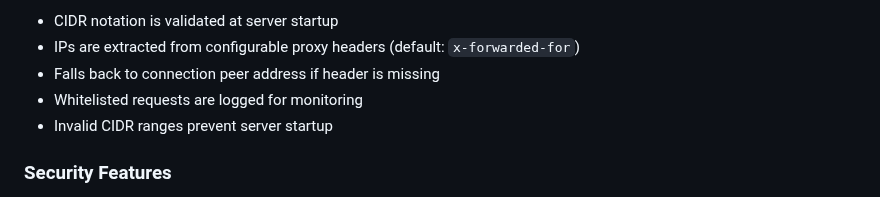
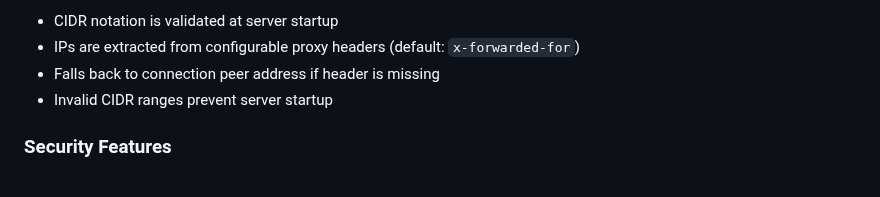
Before and after one commit to czerwonk/hakanai, a Markdown page: README.md, the part around the change. GitHub-like rendering.

Commit message:
doc: update README.md

```diff
--- a/README.md
+++ b/README.md
@@ -554,7 +554,6 @@ export HAKANAI_TRUSTED_IP_RANGES="172.16.0.0/12,2001:db8:85a3::/48"
 - CIDR notation is validated at server startup
 - IPs are extracted from configurable proxy headers (default: `x-forwarded-for`)
 - Falls back to connection peer address if header is missing
-- Whitelisted requests are logged for monitoring
 - Invalid CIDR ranges prevent server startup
 
 ### Security Features
```
